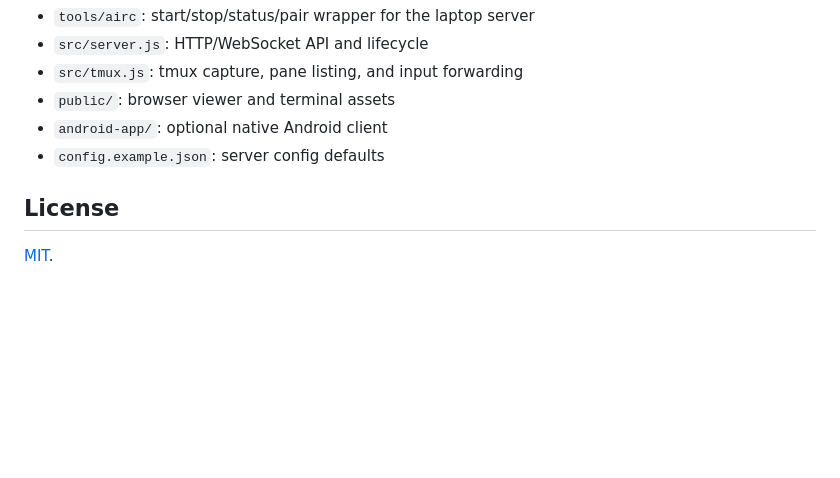
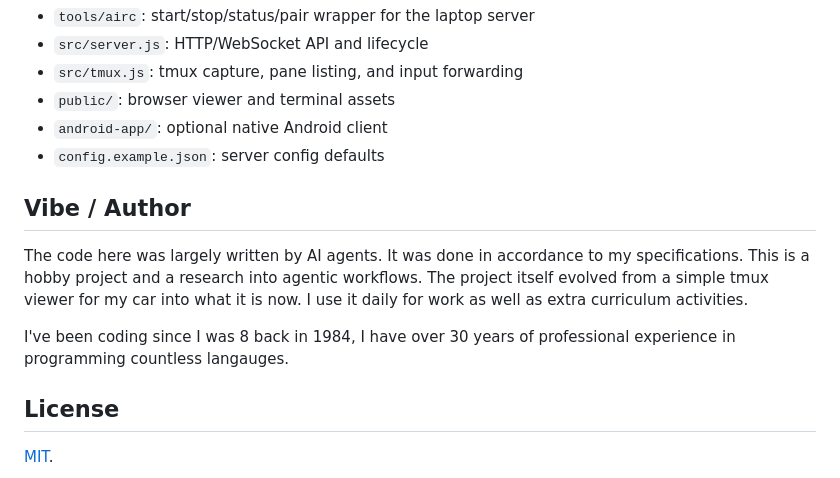
Before and after one commit to Kynde/airc, a Markdown page: README.md, the part around the change. GitHub-like rendering; blank space fills up the shorter version.

```diff
--- a/README.md
+++ b/README.md
@@ -177,6 +177,12 @@ There's also a zsh completion at `completions/_airc` (subcommands, `status
 - `android-app/`: optional native Android client
 - `config.example.json`: server config defaults
 
+## Vibe / Author
+
+The code here was largely written by AI agents. It was done in accordance to my specifications. This is a hobby project and a research into agentic workflows. The project itself evolved from a simple tmux viewer for my car into what it is now. I use it daily for work as well as extra curriculum activities.
+
+I've been coding since I was 8 back in 1984, I have over 30 years of professional experience in programming countless langauges.
+
 ## License
 
 [MIT](LICENSE).
```
